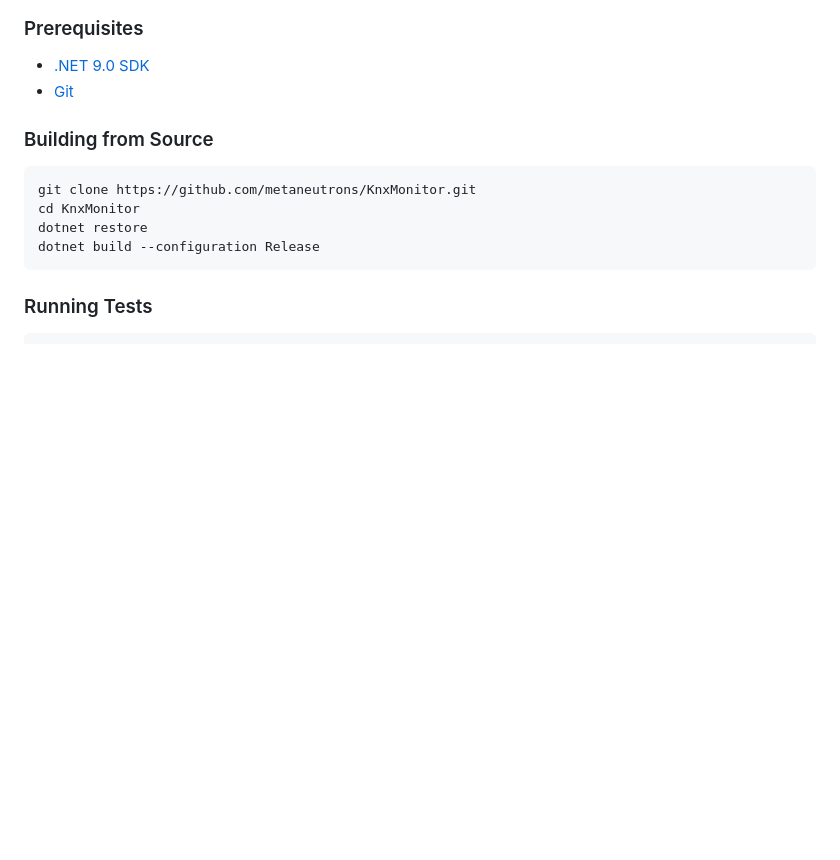
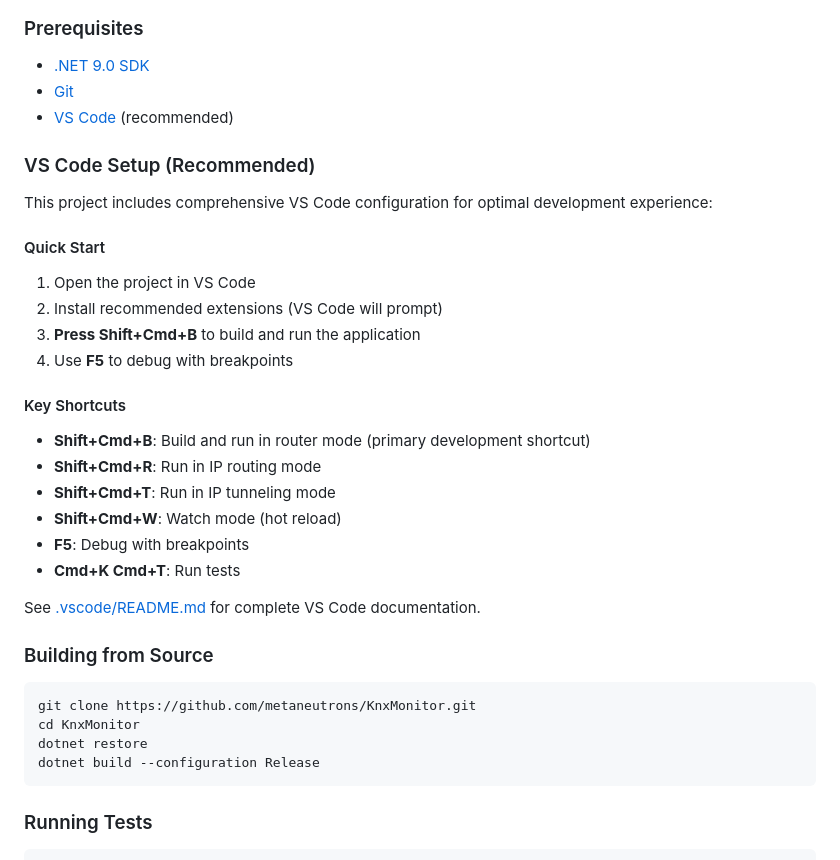
Before and after one commit to metaneutrons/KnxMonitor, a Markdown page: README.md, the part around the change. GitHub-like rendering; blank space fills up the shorter version.

Commit message:
docs: add VS Code development setup to README
- Add VS Code setup section with quick start guide
- Document key keyboard shortcuts for development
- Reference comprehensive VS Code documentation
- Highlight Shift+Cmd+B as primary development shortcut

````diff
--- a/README.md
+++ b/README.md
@@ -167,6 +167,27 @@ services:
 ### Prerequisites
 - [.NET 9.0 SDK](https://dotnet.microsoft.com/download/dotnet/9.0)
 - [Git](https://git-scm.com/)
+- [VS Code](https://code.visualstudio.com/) (recommended)
+
+### VS Code Setup (Recommended)
+
+This project includes comprehensive VS Code configuration for optimal development experience:
+
+#### Quick Start
+1. Open the project in VS Code
+2. Install recommended extensions (VS Code will prompt)
+3. **Press Shift+Cmd+B** to build and run the application
+4. Use **F5** to debug with breakpoints
+
+#### Key Shortcuts
+- **Shift+Cmd+B**: Build and run in router mode (primary development shortcut)
+- **Shift+Cmd+R**: Run in IP routing mode
+- **Shift+Cmd+T**: Run in IP tunneling mode
+- **Shift+Cmd+W**: Watch mode (hot reload)
+- **F5**: Debug with breakpoints
+- **Cmd+K Cmd+T**: Run tests
+
+See [.vscode/README.md](.vscode/README.md) for complete VS Code documentation.
 
 ### Building from Source
 ```bash
````
